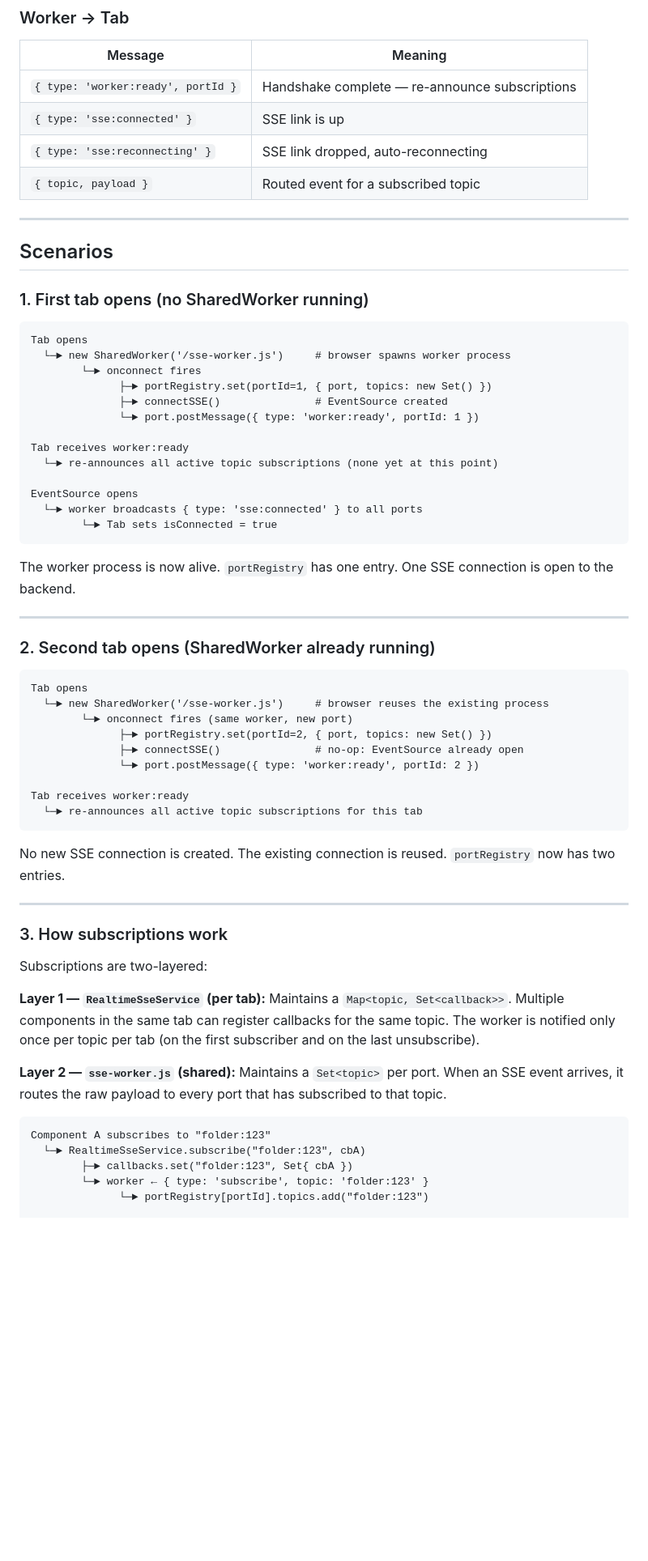
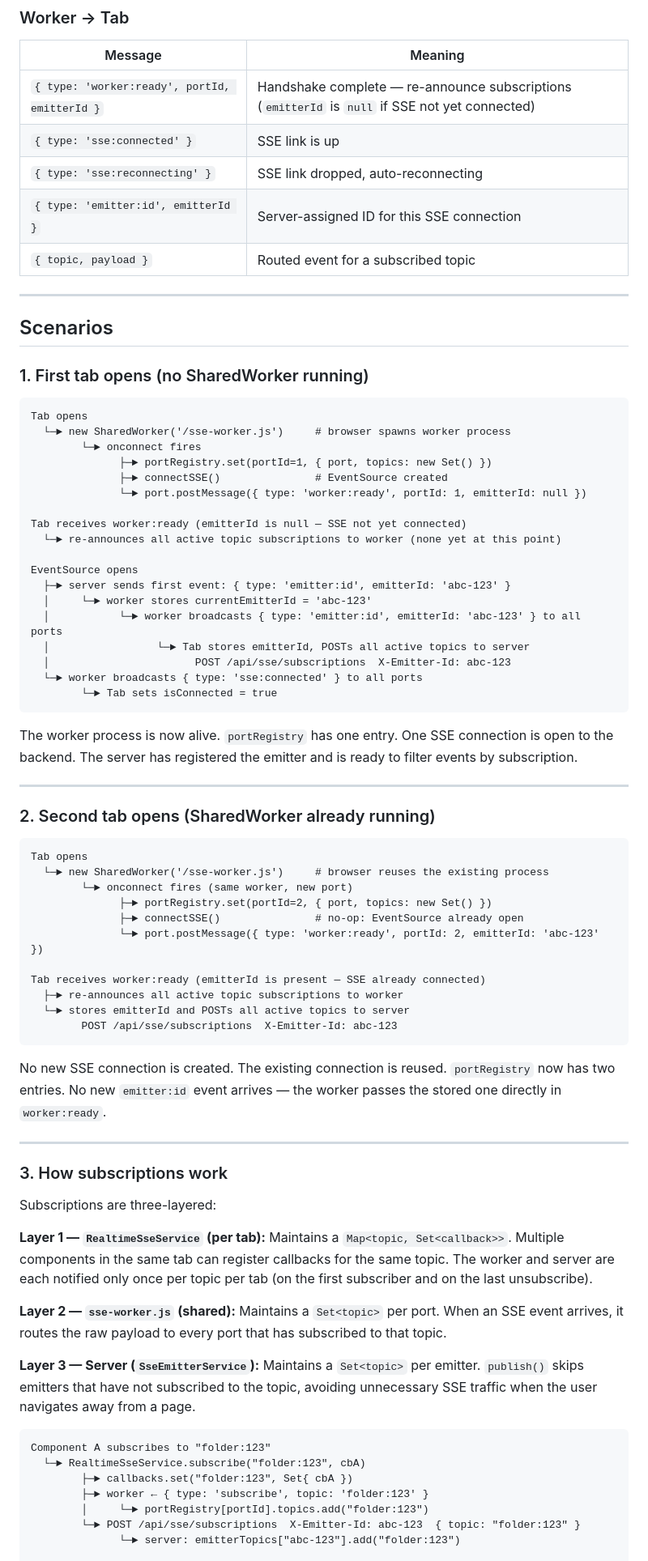
Before and after one commit to iarroyo/sse-demo, a Markdown page: SSE-ARCHITECTURE.md, the part around one of its changes. Shown at 81% size. Drawn GitHub-style; blank space fills up the shorter version.

````diff
--- a/SSE-ARCHITECTURE.md
+++ b/SSE-ARCHITECTURE.md
@@ -47,9 +47,10 @@ server load.
 
 | Message | Meaning |
 |---------|---------|
-| `{ type: 'worker:ready', portId }` | Handshake complete — re-announce subscriptions |
+| `{ type: 'worker:ready', portId, emitterId }` | Handshake complete — re-announce subscriptions (`emitterId` is `null` if SSE not yet connected) |
 | `{ type: 'sse:connected' }` | SSE link is up |
 | `{ type: 'sse:reconnecting' }` | SSE link dropped, auto-reconnecting |
+| `{ type: 'emitter:id', emitterId }` | Server-assigned ID for this SSE connection |
 | `{ topic, payload }` | Routed event for a subscribed topic |
 
 ---
@@ -64,18 +65,24 @@ Tab opens
         └─► onconnect fires
               ├─► portRegistry.set(portId=1, { port, topics: new Set() })
               ├─► connectSSE()               # EventSource created
-              └─► port.postMessage({ type: 'worker:ready', portId: 1 })
+              └─► port.postMessage({ type: 'worker:ready', portId: 1, emitterId: null })
 
-Tab receives worker:ready
-  └─► re-announces all active topic subscriptions (none yet at this point)
+Tab receives worker:ready (emitterId is null — SSE not yet connected)
+  └─► re-announces all active topic subscriptions to worker (none yet at this point)
 
 EventSource opens
+  ├─► server sends first event: { type: 'emitter:id', emitterId: 'abc-123' }
+  │     └─► worker stores currentEmitterId = 'abc-123'
+  │           └─► worker broadcasts { type: 'emitter:id', emitterId: 'abc-123' } to all ports
+  │                 └─► Tab stores emitterId, POSTs all active topics to server
+  │                       POST /api/sse/subscriptions  X-Emitter-Id: abc-123
   └─► worker broadcasts { type: 'sse:connected' } to all ports
         └─► Tab sets isConnected = true
 ```
 
 The worker process is now alive. `portRegistry` has one entry. One SSE connection is open
-to the backend.
+to the backend. The server has registered the emitter and is ready to filter events by
+subscription.
 
 ---
 
@@ -87,36 +94,45 @@ Tab opens
         └─► onconnect fires (same worker, new port)
               ├─► portRegistry.set(portId=2, { port, topics: new Set() })
               ├─► connectSSE()               # no-op: EventSource already open
-              └─► port.postMessage({ type: 'worker:ready', portId: 2 })
+              └─► port.postMessage({ type: 'worker:ready', portId: 2, emitterId: 'abc-123' })
 
-Tab receives worker:ready
-  └─► re-announces all active topic subscriptions for this tab
+Tab receives worker:ready (emitterId is present — SSE already connected)
+  ├─► re-announces all active topic subscriptions to worker
+  └─► stores emitterId and POSTs all active topics to server
+        POST /api/sse/subscriptions  X-Emitter-Id: abc-123
 ```
 
 No new SSE connection is created. The existing connection is reused. `portRegistry` now
-has two entries.
+has two entries. No new `emitter:id` event arrives — the worker passes the stored one
+directly in `worker:ready`.
 
 ---
 
 ### 3. How subscriptions work
 
-Subscriptions are two-layered:
+Subscriptions are three-layered:
 
 **Layer 1 — `RealtimeSseService` (per tab):**
 Maintains a `Map<topic, Set<callback>>`. Multiple components in the same tab can register
-callbacks for the same topic. The worker is notified only once per topic per tab (on the
-first subscriber and on the last unsubscribe).
+callbacks for the same topic. The worker and server are each notified only once per topic
+per tab (on the first subscriber and on the last unsubscribe).
 
 **Layer 2 — `sse-worker.js` (shared):**
 Maintains a `Set<topic>` per port. When an SSE event arrives, it routes the raw payload
 to every port that has subscribed to that topic.
 
+**Layer 3 — Server (`SseEmitterService`):**
+Maintains a `Set<topic>` per emitter. `publish()` skips emitters that have not subscribed
+to the topic, avoiding unnecessary SSE traffic when the user navigates away from a page.
+
 ```
 Component A subscribes to "folder:123"
   └─► RealtimeSseService.subscribe("folder:123", cbA)
         ├─► callbacks.set("folder:123", Set{ cbA })
-        └─► worker ← { type: 'subscribe', topic: 'folder:123' }
-              └─► portRegistry[portId].topics.add("folder:123")
+        ├─► worker ← { type: 'subscribe', topic: 'folder:123' }
+        │     └─► portRegistry[portId].topics.add("folder:123")
+        └─► POST /api/sse/subscriptions  X-Emitter-Id: abc-123  { topic: "folder:123" }
+              └─► server: emitterTopics["abc-123"].add("folder:123")
 
 Component B (same tab) subscribes to "folder:123"
   └─► RealtimeSseService.subscribe("folder:123", cbB)
````
Also changed, not shown: other parts of SSE-ARCHITECTURE.md (+57 -18 lines).
